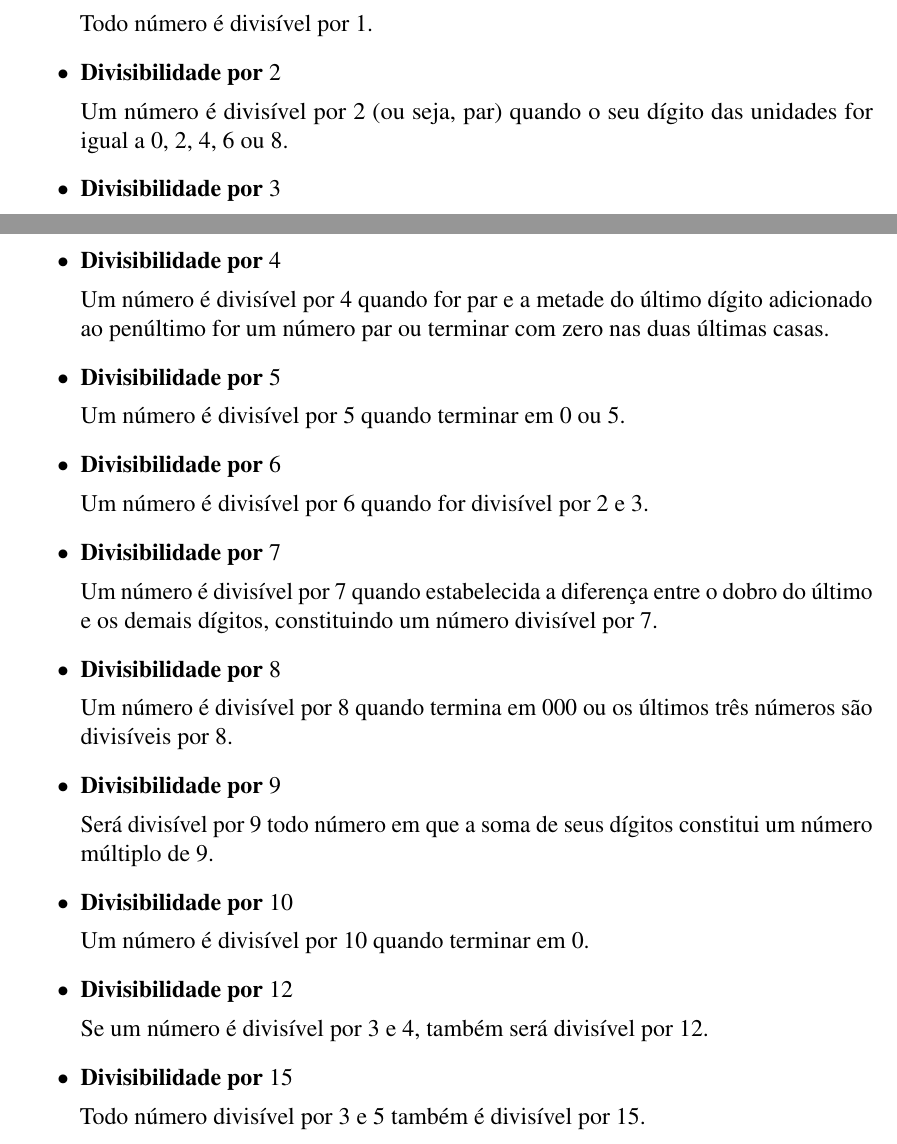
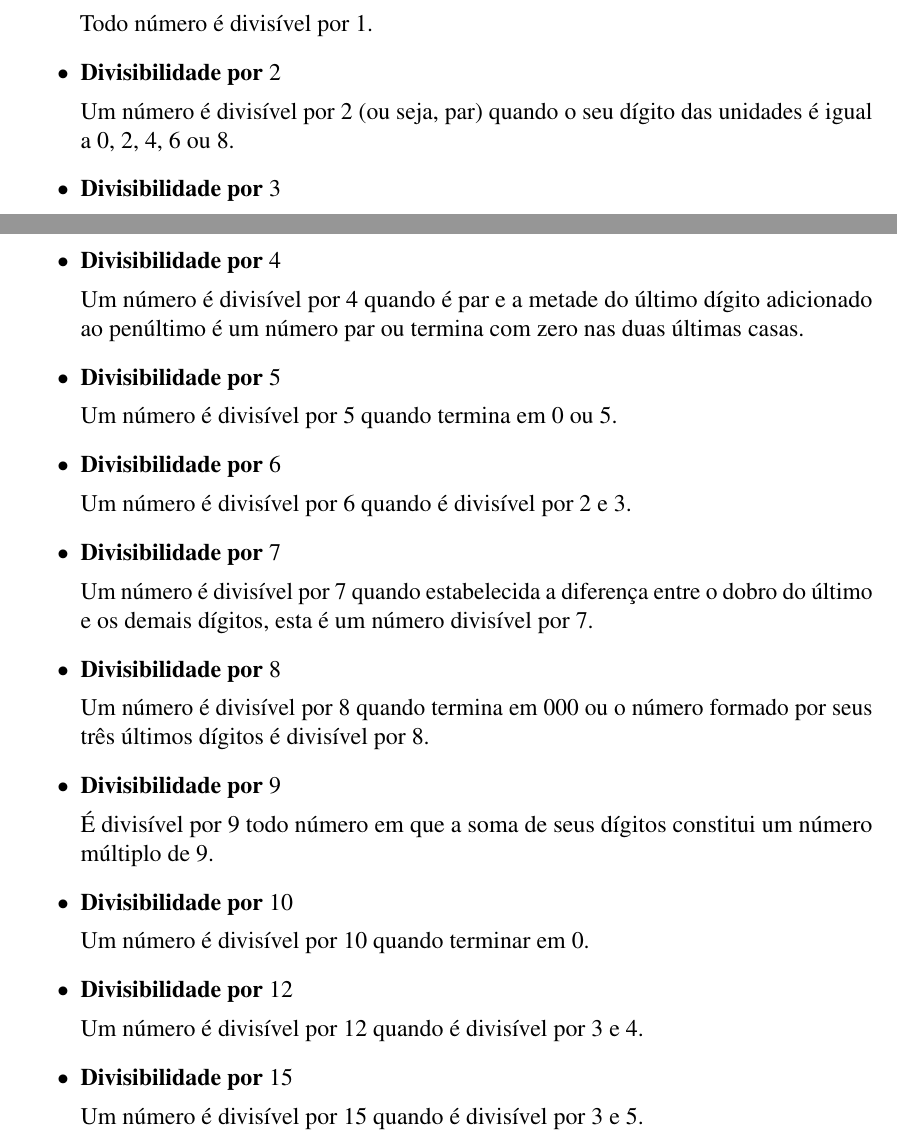
Before and after one commit to reamat/PreCalculo, a LaTeX book (Apostila/Apostila.tex, which reads Topicos/SoPraGarantir.tex): two parts of page 6 of 33, joined at a grey line, cut so that both start at the same text. Compiled offline with pdfLaTeX.

Commit message:
Concordância e padronização das regras de divisibilidade

```diff
--- a/Topicos/SoPraGarantir.tex
+++ b/Topicos/SoPraGarantir.tex
@@ -37,7 +37,7 @@
 
  \item \textbf{Divisibilidade por $2$}
 
- Um número é divisível por $2$ (ou seja, par) quando o seu dígito das unidades for igual a $0$, $2$, $4$, $6$ ou $8$.
+ Um número é divisível por $2$ (ou seja, par) quando o seu dígito das unidades é igual a $0$, $2$, $4$, $6$ ou $8$.
 
  \item \textbf{Divisibilidade por $3$}
 
@@ -45,27 +45,27 @@
 
  \item \textbf{Divisibilidade por $4$}
 
- Um número é divisível por $4$ quando for par e a metade do último dígito adicionado ao penúltimo for um número par ou terminar com zero nas duas últimas casas.
+ Um número é divisível por $4$ quando é par e a metade do último dígito adicionado ao penúltimo é um número par ou termina com zero nas duas últimas casas.
 
  \item \textbf{Divisibilidade por $5$}
 
- Um número é divisível por $5$ quando terminar em $0$ ou $5$.
+ Um número é divisível por $5$ quando termina em $0$ ou $5$.
 
  \item \textbf{Divisibilidade por $6$}
 
- Um número é divisível por $6$ quando for divisível por $2$ e $3$.
+ Um número é divisível por $6$ quando é divisível por $2$ e $3$.
 
  \item \textbf{Divisibilidade por $7$}
 
- Um número é divisível por $7$ quando estabelecida a diferença entre o dobro do último e os demais dígitos, constituindo um número divisível por $7$.
+ Um número é divisível por $7$ quando estabelecida a diferença entre o dobro do último e os demais dígitos, esta é um número divisível por $7$.
 
  \item \textbf{Divisibilidade por $8$}
 
- Um número é divisível por $8$ quando termina em $000$ ou os últimos três números são divisíveis por $8$.
+ Um número é divisível por $8$ quando termina em $000$ ou o número formado por seus três últimos dígitos é divisível por $8$.
 
  \item \textbf{Divisibilidade por $9$}
 
- Será divisível por $9$ todo número em que a soma de seus dígitos constitui um número múltiplo de $9$.
+ É divisível por $9$ todo número em que a soma de seus dígitos constitui um número múltiplo de $9$.
 
  \item \textbf{Divisibilidade por $10$}
 
@@ -73,11 +73,11 @@
 
  \item \textbf{Divisibilidade por $12$}
 
- Se um número é divisível por $3$ e $4$, também será divisível por $12$.
+ Um número é divisível por $12$ quando é divisível por $3$ e $4$.
 
  \item \textbf{Divisibilidade por $15$}
 
- Todo número divisível por $3$ e $5$ também é divisível por $15$.
+ Um número é divisível por $15$ quando é divisível por $3$ e $5$.
  \end{itemize}
 
   \newpage
```
